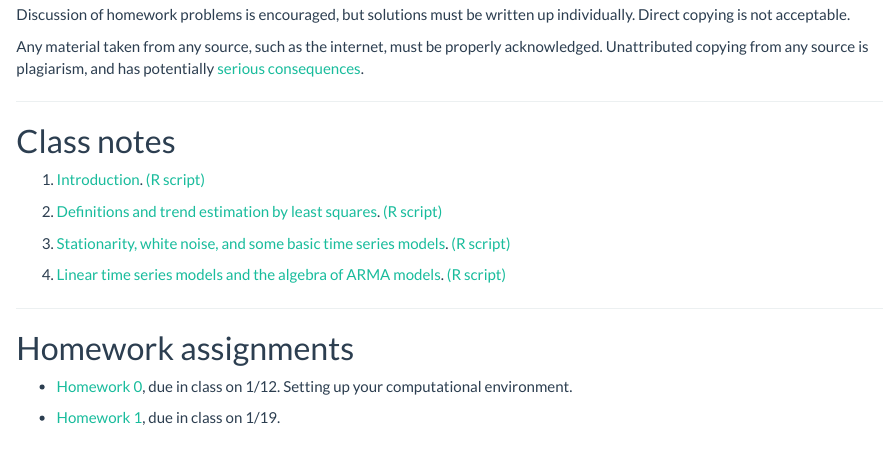
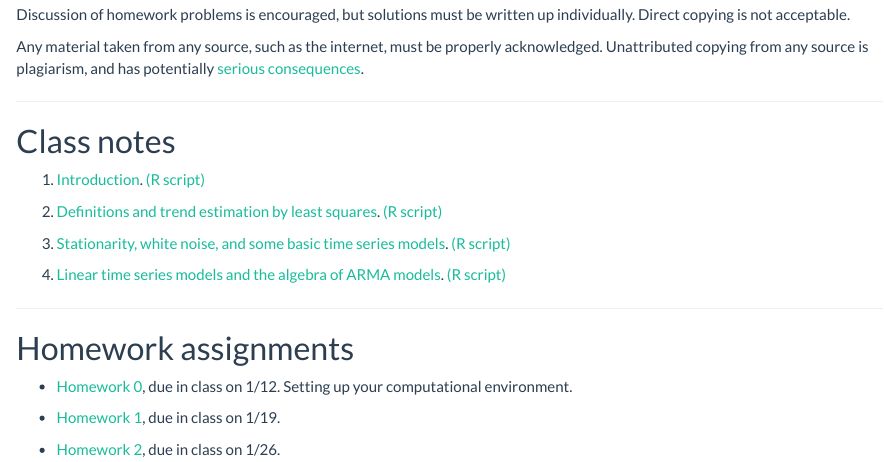
Before and after one commit to ionides/531w16, an R Markdown document (index.Rmd): the page in a window 1100 px wide, from 1120 px down. The pictures show the output file index.html that the author committed with the source, opened offline.

Commit message:
hw2 index

```diff
--- a/index.Rmd
+++ b/index.Rmd
@@ -77,4 +77,6 @@ Any material taken from any source, such as the internet, must be properly ackno
 
 * [Homework 1](hw/hw01.html), due in class on 1/19.
 
+* [Homework 2](hw/hw02.html), due in class on 1/26.
+
 ---------
```
Also changed, not shown: index.html.
